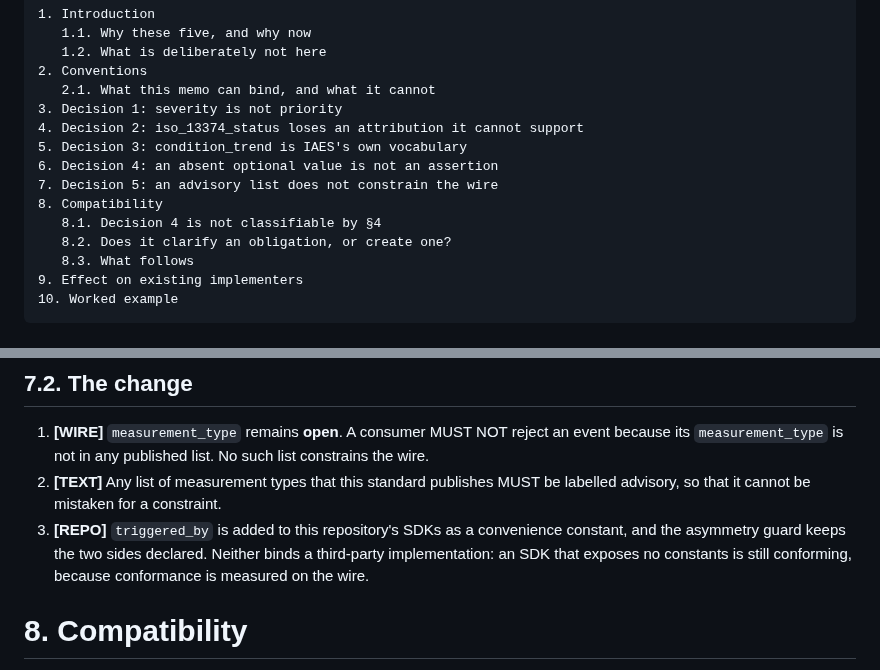
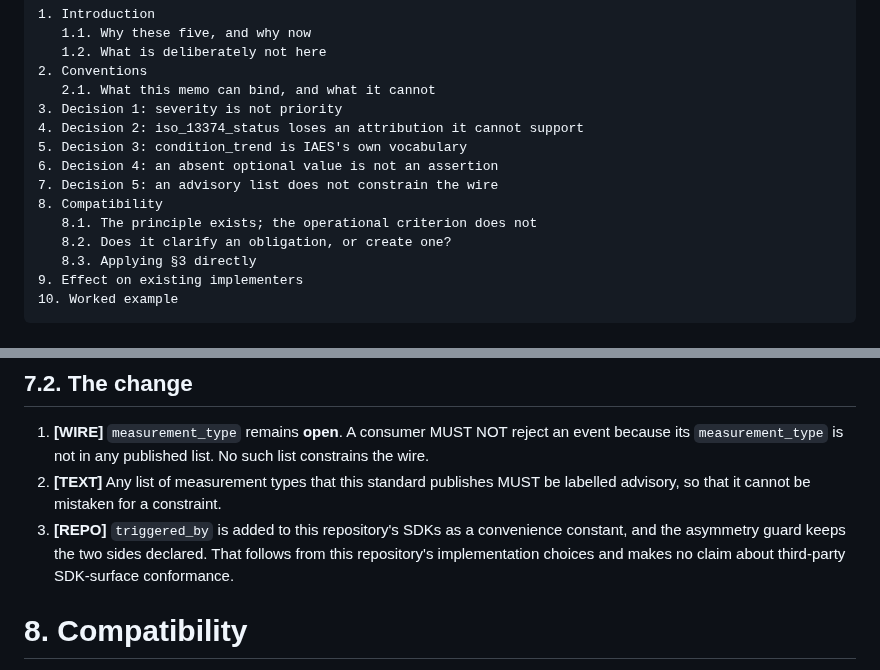
Before and after one commit to wertek-ai/iaes, a Markdown page: rfc/IAES-RFC-002.md, 2 parts joined by grey strips. GitHub-like rendering.

```diff
--- a/rfc/IAES-RFC-002.md
+++ b/rfc/IAES-RFC-002.md
@@ -58,9 +54,9 @@ This memo resolves those five and nothing else.
     6. Decision 4: an absent optional value is not an assertion
     7. Decision 5: an advisory list does not constrain the wire
     8. Compatibility
-       8.1. Decision 4 is not classifiable by §4
+       8.1. The principle exists; the operational criterion does not
        8.2. Does it clarify an obligation, or create one?
-       8.3. What follows
+       8.3. Applying §3 directly
     9. Effect on existing implementers
     10. Worked example
 
@@ -344,9 +344,8 @@ The nine that pair agree value for value, in both languages.
    for a constraint.
 3. **[REPO]** `triggered_by` is added to this repository's SDKs as a
    convenience constant, and the asymmetry guard keeps the two sides
-   declared. Neither binds a third-party implementation: an SDK that
-   exposes no constants is still conforming, because conformance is
-   measured on the wire.
+   declared. That follows from this repository's implementation choices and
+   makes no claim about third-party SDK-surface conformance.
 
 # 8. Compatibility
 
```
Also changed, not shown: other parts of rfc/IAES-RFC-002.md (+55 -42 lines).
